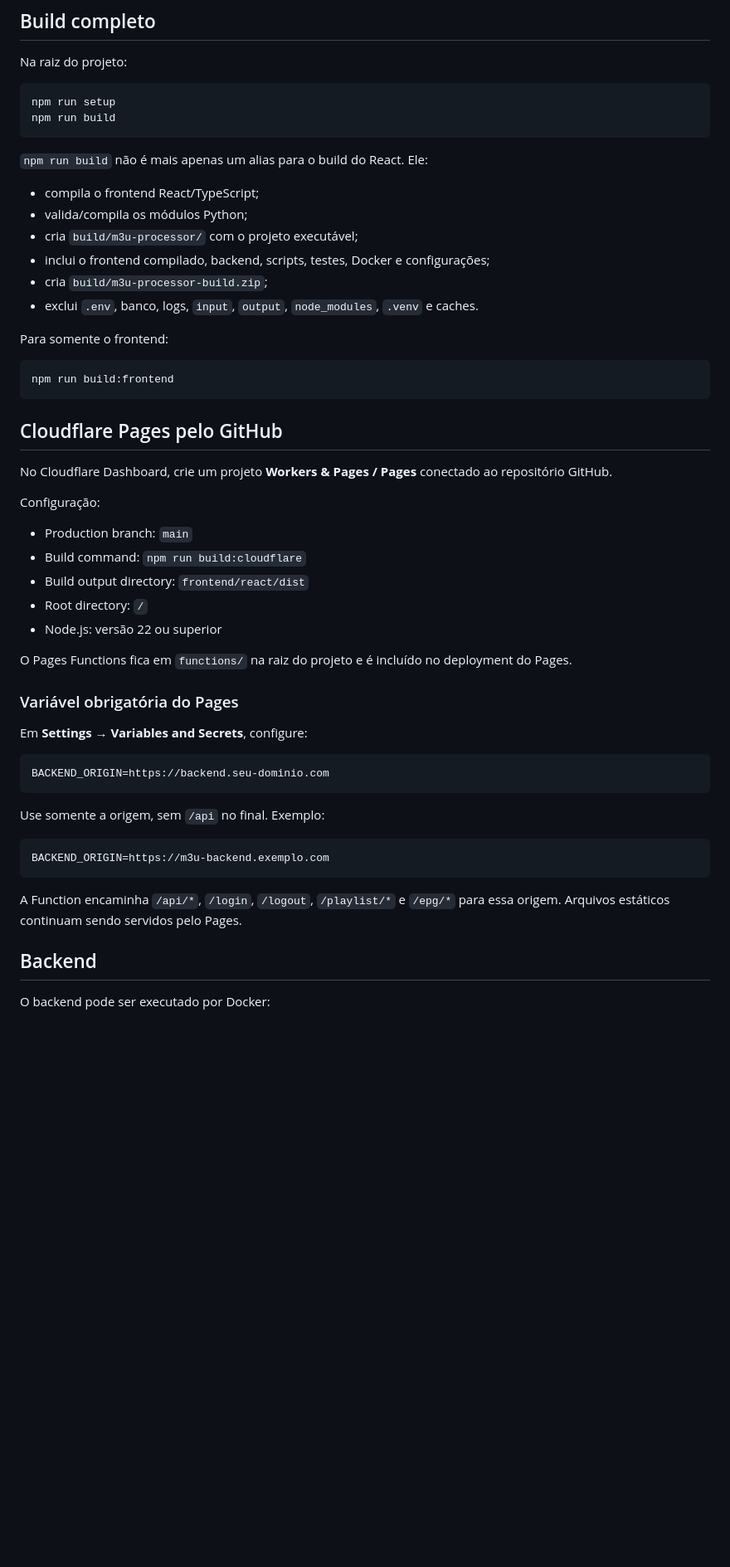
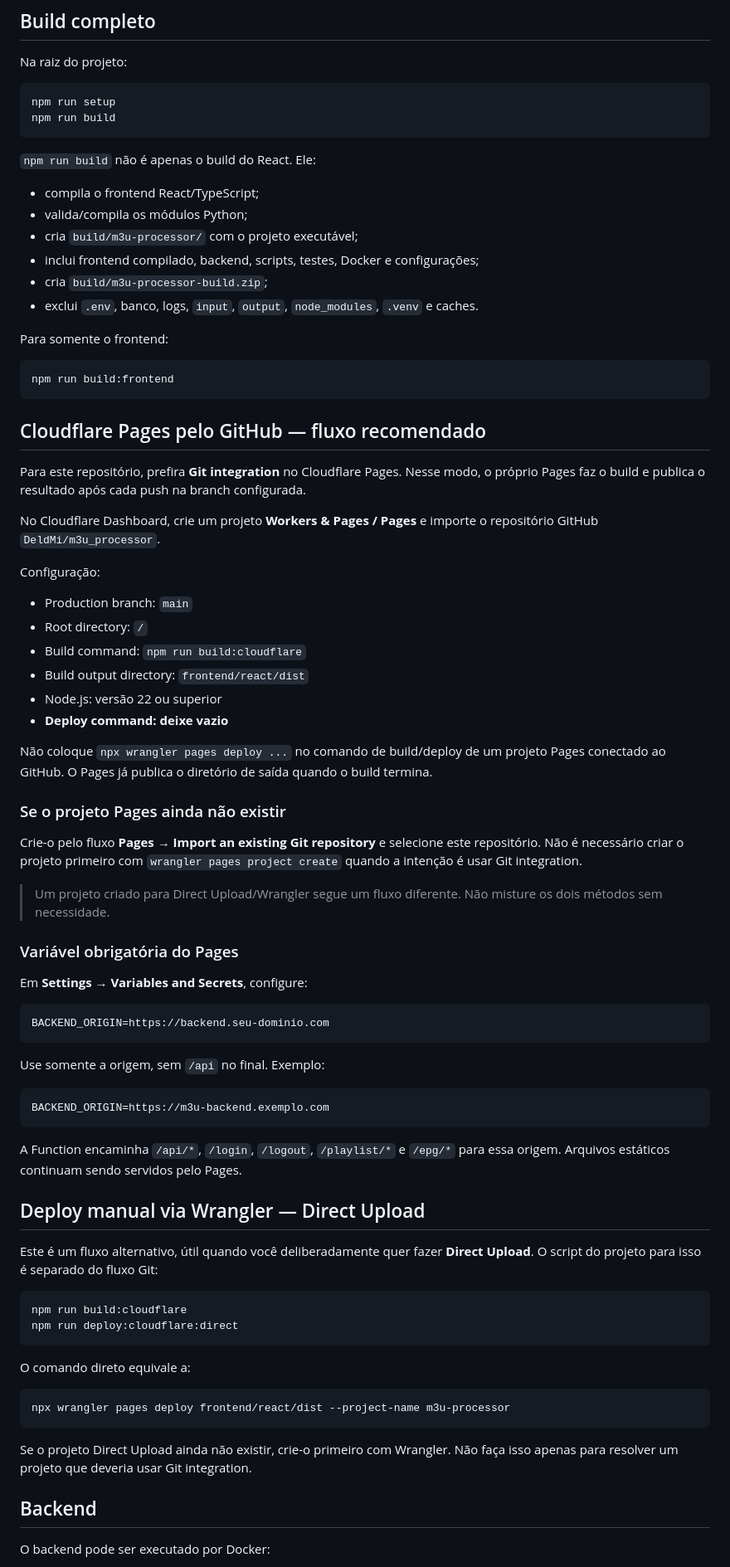
Before and after one commit to DeldMi/m3u_processor, a Markdown page: CLOUDFLARE.md, the part around one of its changes. Shown at 83% size. Drawn GitHub-style; blank space fills up the shorter version.

Commit message:
docs(cloudflare): document Git integration as production deployment

````diff
--- a/CLOUDFLARE.md
+++ b/CLOUDFLARE.md
@@ -20,12 +20,12 @@ npm run setup
 npm run build
 ```
 
-`npm run build` não é mais apenas um alias para o build do React. Ele:
+`npm run build` não é apenas o build do React. Ele:
 
 - compila o frontend React/TypeScript;
 - valida/compila os módulos Python;
 - cria `build/m3u-processor/` com o projeto executável;
-- inclui o frontend compilado, backend, scripts, testes, Docker e configurações;
+- inclui frontend compilado, backend, scripts, testes, Docker e configurações;
 - cria `build/m3u-processor-build.zip`;
 - exclui `.env`, banco, logs, `input`, `output`, `node_modules`, `.venv` e caches.
 
@@ -35,19 +35,28 @@ Para somente o frontend:
 npm run build:frontend
 ```
 
-## Cloudflare Pages pelo GitHub
+## Cloudflare Pages pelo GitHub — fluxo recomendado
 
-No Cloudflare Dashboard, crie um projeto **Workers & Pages / Pages** conectado ao repositório GitHub.
+Para este repositório, prefira **Git integration** no Cloudflare Pages. Nesse modo, o próprio Pages faz o build e publica o resultado após cada push na branch configurada.
+
+No Cloudflare Dashboard, crie um projeto **Workers & Pages / Pages** e importe o repositório GitHub `DeldMi/m3u_processor`.
 
 Configuração:
 
 - Production branch: `main`
+- Root directory: `/`
 - Build command: `npm run build:cloudflare`
 - Build output directory: `frontend/react/dist`
-- Root directory: `/`
 - Node.js: versão 22 ou superior
+- **Deploy command: deixe vazio**
 
-O Pages Functions fica em `functions/` na raiz do projeto e é incluído no deployment do Pages.
+Não coloque `npx wrangler pages deploy ...` no comando de build/deploy de um projeto Pages conectado ao GitHub. O Pages já publica o diretório de saída quando o build termina.
+
+### Se o projeto Pages ainda não existir
+
+Crie-o pelo fluxo **Pages → Import an existing Git repository** e selecione este repositório. Não é necessário criar o projeto primeiro com `wrangler pages project create` quando a intenção é usar Git integration.
+
+> Um projeto criado para Direct Upload/Wrangler segue um fluxo diferente. Não misture os dois métodos sem necessidade.
 
 ### Variável obrigatória do Pages
 
@@ -64,6 +73,23 @@ BACKEND_ORIGIN=https://m3u-backend.exemplo.com
 ```
 
 A Function encaminha `/api/*`, `/login`, `/logout`, `/playlist/*` e `/epg/*` para essa origem. Arquivos estáticos continuam sendo servidos pelo Pages.
+
+## Deploy manual via Wrangler — Direct Upload
+
+Este é um fluxo alternativo, útil quando você deliberadamente quer fazer **Direct Upload**. O script do projeto para isso é separado do fluxo Git:
+
+```bash
+npm run build:cloudflare
+npm run deploy:cloudflare:direct
+```
+
+O comando direto equivale a:
+
+```bash
+npx wrangler pages deploy frontend/react/dist --project-name m3u-processor
+```
+
+Se o projeto Direct Upload ainda não existir, crie-o primeiro com Wrangler. Não faça isso apenas para resolver um projeto que deveria usar Git integration.
 
 ## Backend
 
````
Also changed, not shown: other parts of CLOUDFLARE.md (+2 -11 lines).
